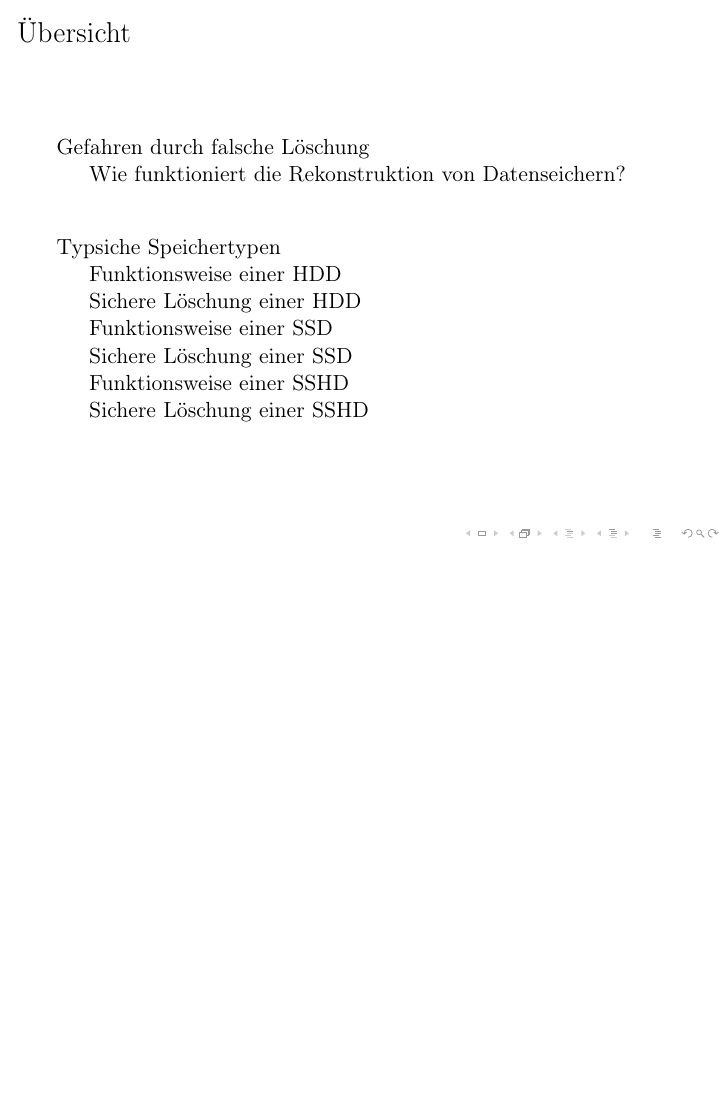
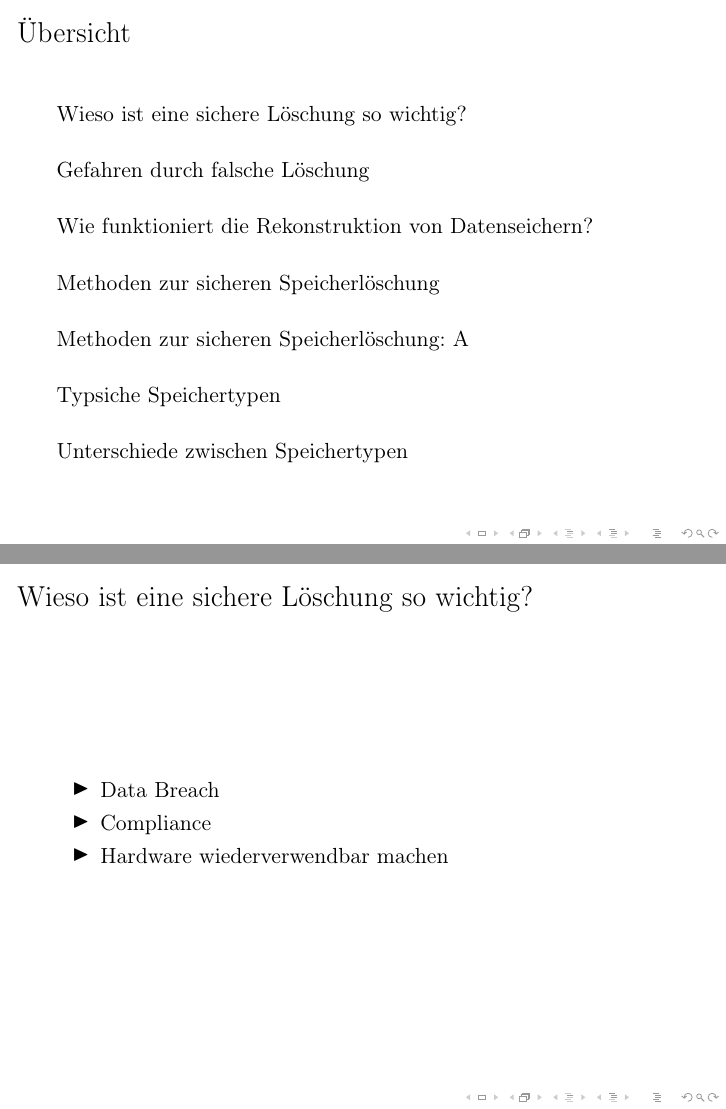
Before and after one commit to mara-schulke/thb, LaTeX slides (it-forensik/sichere-datenlöschung.tex): page 2 of 11 before the commit and pages 2 and 3 of 9 after it, the two joined at a grey line, the shorter picture padded with empty space. Compiled offline with pdfLaTeX.

Commit message:
Add a basic structure for the it forensics slides

```diff
--- a/it-forensik/sichere-datenlöschung.tex
+++ b/it-forensik/sichere-datenlöschung.tex
@@ -22,6 +22,15 @@
 	\tableofcontents
 \end{frame}
 
+\section{Wieso ist eine sichere Löschung so wichtig?}
+\begin{frame}{Wieso ist eine sichere Löschung so wichtig?}
+	\begin{itemize}
+		\item Data Breach
+		\item Compliance
+		\item Hardware wiederverwendbar machen
+	\end{itemize}
+\end{frame}
+
 \section{Gefahren durch falsche Löschung}
 \begin{frame}{Gefahren durch falsche Löschung}
 	\begin{itemize}
@@ -37,0 +52,2 @@
+\section{Methoden zur sicheren Speicherlöschung}
+\begin{frame}{Methoden zur sicheren Speicherlöschung}
@@ -38,3 +59,5 @@
+\section{Methoden zur sicheren Speicherlöschung: A}
+\begin{frame}{Methoden zur sicheren Speicherlöschung: A}
 	\begin{itemize}
 		\item
 	\end{itemize}
@@ -49,5 +72,3 @@
 	\end{itemize}
 \end{frame}
 
-\subsection{Funktionsweise einer HDD}
-\begin{frame}{Funktionsweise einer HDD}
@@ -59,2 +74,0 @@
-\subsection{Sichere Löschung einer HDD}
-\begin{frame}{Sichere Löschung einer HDD}
@@ -66,2 +74,0 @@
-\subsection{Funktionsweise einer SSD}
-\begin{frame}{Funktionsweise einer SSD}
@@ -73,2 +74,0 @@
-\subsection{Sichere Löschung einer SSD}
-\begin{frame}{Sichere Löschung einer SSD}
@@ -80,2 +74,0 @@
-\subsection{Funktionsweise einer SSHD}
-\begin{frame}{Funktionsweise einer SSHD}
@@ -87,5 +75,5 @@
-\subsection{Sichere Löschung einer SSHD}
-\begin{frame}{Sichere Löschung einer SSHD}
+\section{Unterschiede zwischen Speichertypen}
+\begin{frame}{Unterschiede zwischen Speichertypen}
 	\begin{itemize}
 		\item
 	\end{itemize}
```
Also changed, not shown: it-forensik/sichere-datenlöschung.tex (37 more changed lines).
